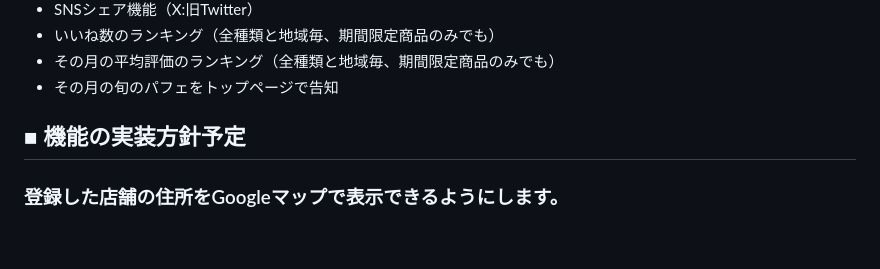
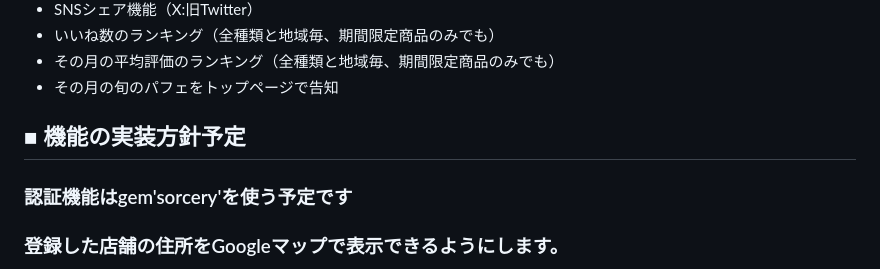
Before and after one commit to erika-beryl/pafe-collection, a Markdown page: README.md, the part around the change. Drawn GitHub-style; blank space fills up the shorter version.

Commit message:
認証機能について書き加えました

```diff
--- a/README.md
+++ b/README.md
@@ -82,6 +82,8 @@ SNSシェア機能:投稿したレビューをSNSでシェアできるように
 
 ## ■ 機能の実装方針予定
 
+### 認証機能はgem'sorcery'を使う予定です
+
 ### 登録した店舗の住所をGoogleマップで表示できるようにします。
 Google Maps APIを使う予定です。
 ・gem 'dotenv-rails'で環境変数を設定します
```
